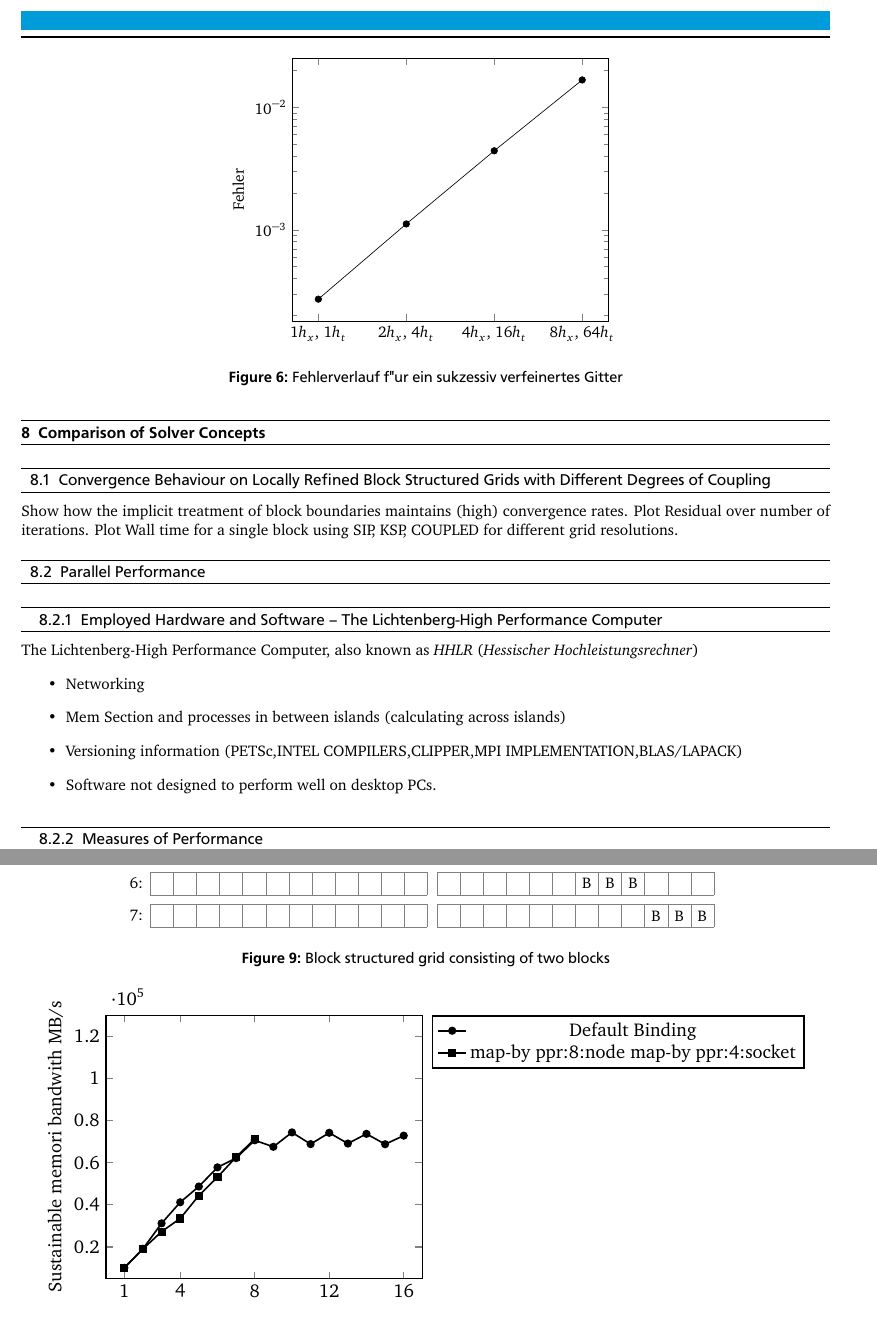
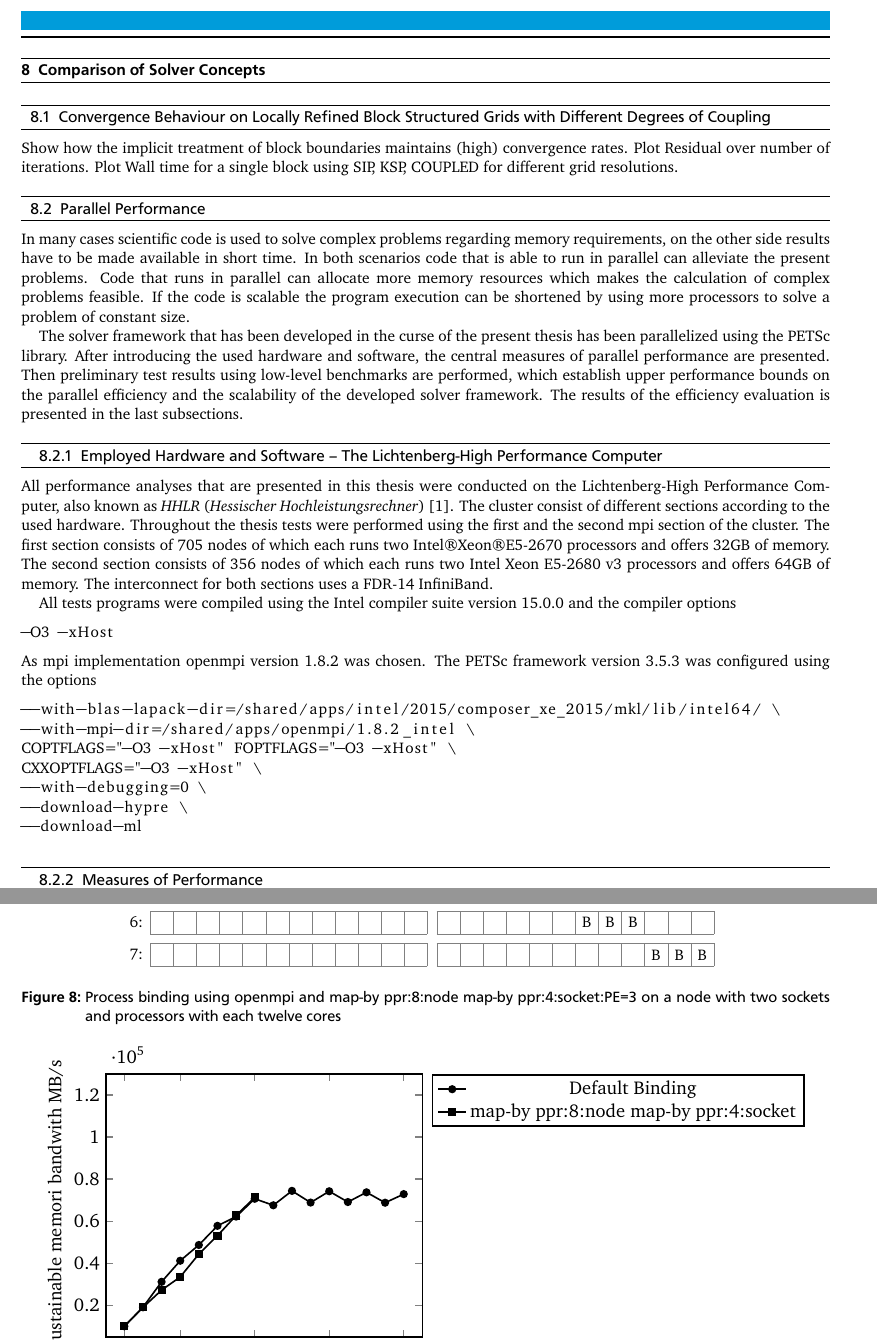
Before and after one commit to fabiangabel/masterthesis_ce, a LaTeX thesis (masterthesis.tex, which reads tex/masterthesis.comparison.tex): two parts of pages 44 and 46 of 51, joined at a grey line, cut at the place of the change. The pictures show the PDF file masterthesis.pdf that the author committed with the source.

Commit message:
WRITE ABOUT HARDWARE

```diff
--- a/tex/masterthesis.comparison.tex
+++ b/tex/masterthesis.comparison.tex
@@ -4,36 +4,29 @@
 
       Show how the implicit treatment of block boundaries maintains (high) convergence rates. Plot Residual over number of iterations. Plot Wall time for a single block using SIP, KSP, COUPLED for different grid resolutions.
 
-\begin{figure} \centering
-\begin{tikzpicture}
-\begin{loglogaxis}[
-    ylabel=Fehler,
-    xtick={1,2,4,8},
-    %xticklabels={$1h_x, 1h_t$,$2h_x, 4h_t$,$4h_x, 16h_t$,$8h_x, 64h_t$}
-    xticklabels={${1h_x\text{, }1h_t}$,$2h_x\text{, }4h_t$,$4h_x\text{, }16h_t$,$8h_x\text{, }64h_t$}
-    ]
-    \addplot[color=black,mark=*] coordinates {
-        (1, 2.70705849688271719E-004)
-        (2, 1.11517924567996834E-003)
-        (4, 4.41834118871322311E-003)
-        (8, 1.67582264349951486E-002) };
-\end{loglogaxis}
-\end{tikzpicture}
-\caption{Fehlerverlauf f"ur ein sukzessiv verfeinertes Gitter}
-\label{fig:fehler}
-\end{figure}
+\subsection{Parallel Performance}
 
+In many cases scientific code is used to solve complex problems regarding memory requirements, on the other side results have to be made available in short time. In both scenarios code that is able to run in parallel can alleviate the present problems. Code that runs in parallel can allocate more memory resources which makes the calculation of complex problems feasible. If the code is scalable the program execution can be shortened by using more processors to solve a problem of constant size.
 
-\subsection{Parallel Performance}
+The solver framework that has been developed in the curse of the present thesis has been parallelized using the PETSc library. After introducing the used hardware and software, the central measures of parallel performance are presented. Then preliminary test results using low-level benchmarks are performed, which establish upper performance bounds on the parallel efficiency and the scalability of the developed solver framework. The results of the efficiency evaluation is presented in the last subsections.
 \subsubsection{Employed Hardware and Software -- The Lichtenberg-High Performance Computer }
 
-The Lichtenberg-High Performance Computer, also known as \emph{HHLR} (\emph{Hessischer Hochleistungsrechner})
-\begin{itemize}
-\item Networking
-\item Mem Section and processes in between islands (calculating across islands)
-\item Versioning information (PETSc,INTEL COMPILERS,CLIPPER,MPI IMPLEMENTATION,BLAS/LAPACK)
-\item Software not designed to perform well on desktop PCs.
-\end{itemize}
+All performance analyses that are presented in this thesis were conducted on the Lichtenberg-High Performance Computer, also known as \emph{HHLR} (\emph{Hessischer Hochleistungsrechner}) \cite{hhlr}. The cluster consist of different sections according to the used hardware. Throughout the thesis tests were performed using the first and the second mpi section of the cluster. The first section consists of 705 nodes of which each runs two Intel\textregistered Xeon\textregistered E5-2670 processors and offers 32GB of memory. The second section consists of 356 nodes of which each runs two Intel Xeon E5-2680 v3 processors and offers 64GB of memory. The interconnect for both sections uses a FDR-14 InfiniBand.
+
+All tests programs were compiled using the Intel compiler suite version 15.0.0 and the compiler options
+\begin{lstlisting}
+-O3 -xHost
+\end{lstlisting}
+As mpi implementation openmpi version 1.8.2 was chosen. The PETSc framework version 3.5.3 was configured using the options
+\begin{lstlisting}
+--with-blas-lapack-dir=/shared/apps/intel/2015/composer_xe_2015/mkl/lib/intel64/ \
+--with-mpi-dir=/shared/apps/openmpi/1.8.2_intel \
+COPTFLAGS="-O3 -xHost" FOPTFLAGS="-O3 -xHost" \
+CXXOPTFLAGS="-O3 -xHost" \
+--with-debugging=0 \
+--download-hypre \
+--download-ml
+\end{lstlisting}
 
 \subsubsection{Measures of Performance}
 \begin{itemize}
@@ -53,26 +46,27 @@ The first configuration sequentially binds the processes to the cores beginning
 
 \begin{figure}[h]
   \centering
-  \label{fig:blockstruc}
-    \input{./img/map.tikz.tex}
+  \label{fig:binding1}
+    \input{./img/map2.tikz.tex}
     \centering{}
-  \caption{Block structured grid consisting of two blocks}
+  \caption{Default binding using openmpi on anode with two sockets and processors with each twelve cores}
 \end{figure}
 
 \begin{figure}[h]
   \centering
-  \label{fig:blockstruc}
-    \input{./img/map2.tikz.tex}
+  \label{fig:binding2}
+    \input{./img/map.tikz.tex}
     \centering{}
-  \caption{Block structured grid consisting of two blocks}
+  \caption{Process binding using openmpi and map-by ppr:8:node map-by ppr:4:socket on a node with two sockets and processors with each twelve cores}
 \end{figure}
+
 
 \begin{figure}[h]
   \centering
-  \label{fig:blockstruc}
+  \label{fig:binding3}
     \input{./img/map3.tikz.tex}
     \centering{}
-  \caption{Block structured grid consisting of two blocks}
+  \caption{Process binding using openmpi and map-by ppr:8:node map-by ppr:4:socket:PE=3 on a node with two sockets and processors with each twelve cores}
 \end{figure}
 
         Pinning of processes (picture), preliminary constraints by hardware and operating systems, identification of bottlenecks and explain possible workarounds, history and results of STREAM. Bandwidth as Bottleneck, how to calculate a Speedup estimate based on the measured bandwidth. PETSc Implementation of STREAM
```
Also changed, not shown: bib/masterthesis.software.bib (+4 -0 lines), masterthesis.pdf, tex/masterthesis.comparison.tex (4 more changed lines).
